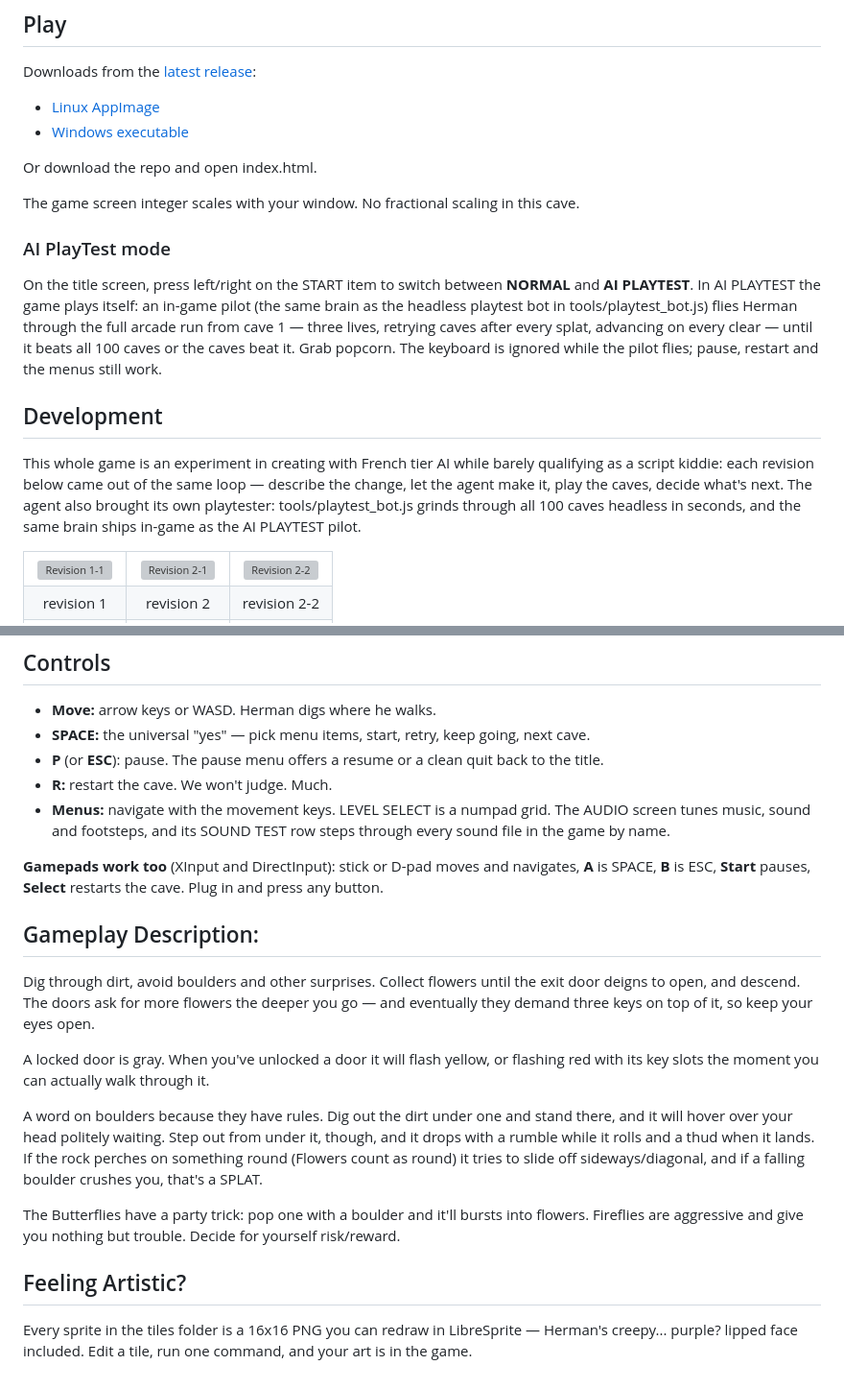
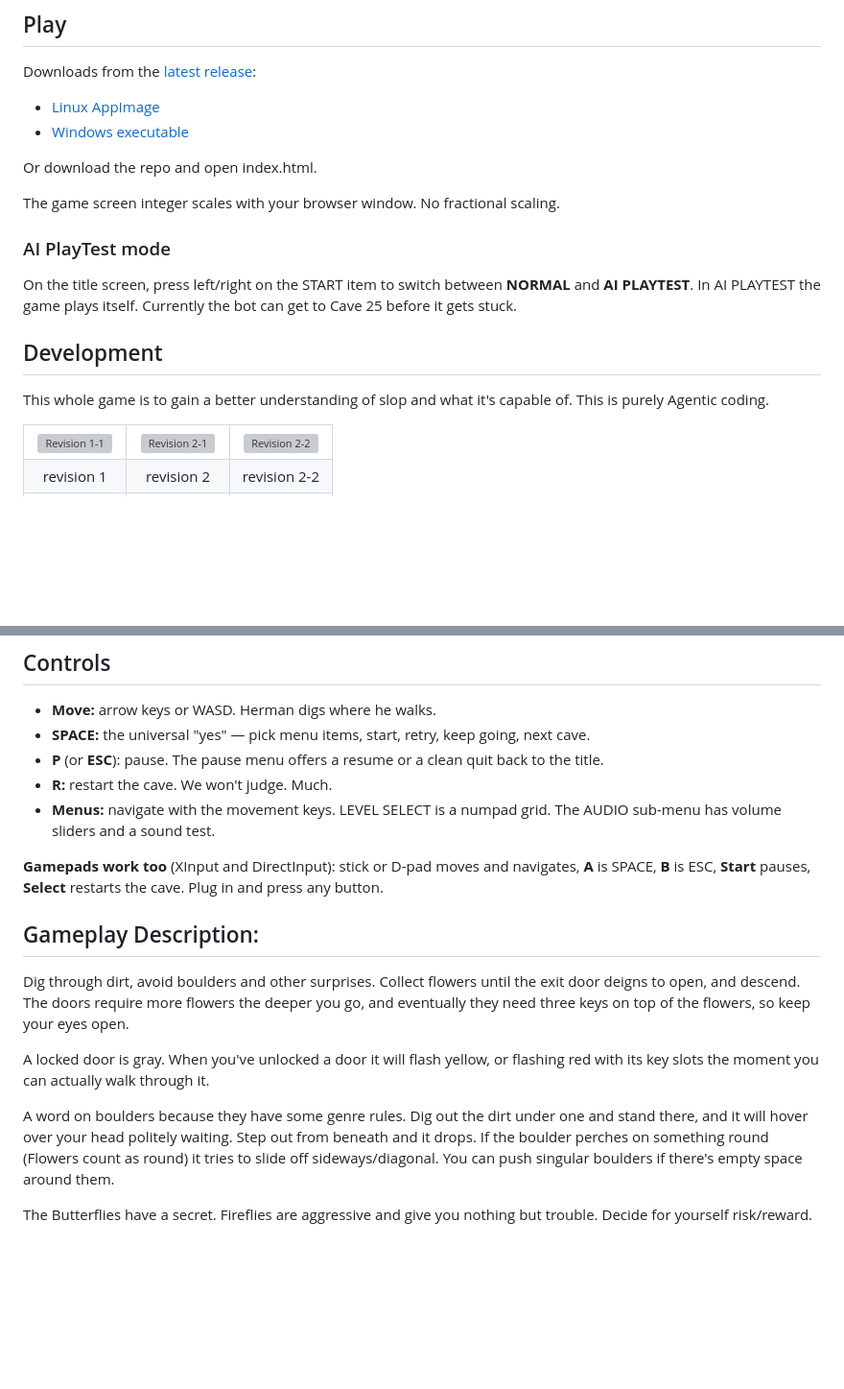
Before and after one commit to 64fanatic/BoulderingHerman, a Markdown page: README.md, 2 parts joined by grey strips. Shown at 96% size. Drawn GitHub-style; blank space fills up the shorter version; grey boxes are pictures that could not be loaded.

Commit message:
Update README.md
updoot readme again

```diff
--- a/README.md
+++ b/README.md
@@ -23,17 +23,15 @@ Downloads from the [latest release](https://github.com/64fanatic/BoulderingHerma
 
 Or download the repo and open index.html.
 
-The game screen integer scales with your window. No fractional scaling in this cave.
+The game screen integer scales with your browser window. No fractional scaling.
 
 ### AI PlayTest mode
 
-On the title screen, press left/right on the START item to switch between **NORMAL** and **AI PLAYTEST**. In AI PLAYTEST the game plays itself: an in-game pilot (the same brain as the headless playtest bot in tools/playtest_bot.js) flies Herman through the full arcade run from cave 1 — three lives, retrying caves after every splat, advancing on every clear — until it beats all 100 caves or the caves beat it. Grab popcorn. The keyboard is ignored while the pilot flies; pause, restart and the menus still work.
+On the title screen, press left/right on the START item to switch between **NORMAL** and **AI PLAYTEST**. In AI PLAYTEST the game plays itself. Currently the bot can get to Cave 25 before it gets stuck.
 
 ## Development
 
-This whole game is an experiment in creating with French tier AI while barely qualifying as a script kiddie: each revision below came
-out of the same loop — describe the change, let the agent make it, play the caves, decide what's next. The agent also brought its own
-playtester: tools/playtest_bot.js grinds through all 100 caves headless in seconds, and the same brain ships in-game as the AI PLAYTEST pilot.
+This whole game is to gain a better understanding of slop and what it's capable of. This is purely Agentic coding.
 
 <table>
   <tr>
@@ -64,27 +62,19 @@ playtester: tools/playtest_bot.js grinds through all 100 caves headless in secon
 - **SPACE:** the universal "yes" — pick menu items, start, retry, keep going, next cave.
 - **P** (or **ESC**): pause. The pause menu offers a resume or a clean quit back to the title.
 - **R:** restart the cave. We won't judge. Much.
-- **Menus:** navigate with the movement keys. LEVEL SELECT is a numpad grid. The AUDIO screen tunes music, sound and footsteps, and its SOUND TEST row steps through every sound file in the game by name.
+- **Menus:** navigate with the movement keys. LEVEL SELECT is a numpad grid. The AUDIO sub-menu has volume sliders and a sound test.
 
 **Gamepads work too** (XInput and DirectInput): stick or D-pad moves and navigates, **A** is SPACE, **B** is ESC, **Start** pauses, **Select** restarts the cave. Plug in and press any button.
 
 ## Gameplay Description:
 
-Dig through dirt, avoid boulders and other surprises. Collect flowers until the exit door deigns to open, and descend. The doors ask for more flowers the deeper you go — and eventually they demand three keys on top of it, so keep your eyes open.
+Dig through dirt, avoid boulders and other surprises. Collect flowers until the exit door deigns to open, and descend. The doors require more flowers the deeper you go, and eventually they need three keys on top of the flowers, so keep your eyes open.
 
 A locked door is gray. When you've unlocked a door it will flash yellow, or flashing red with its key slots the moment you can actually walk through it.
 
-A word on boulders because they have rules. Dig out the dirt under one and stand
-there, and it will hover over your head politely waiting. Step out from under it,
-though, and it drops with a rumble while it rolls and a thud when it lands. If the rock
-perches on something round (Flowers count as round) it tries to slide off sideways/diagonal, and if a falling boulder
-crushes you, that's a SPLAT.
+A word on boulders because they have some genre rules. Dig out the dirt under one and stand
+there, and it will hover over your head politely waiting. Step out from beneath and it drops. If the boulder
+perches on something round (Flowers count as round) it tries to slide off sideways/diagonal.
+You can push singular boulders if there's empty space around them.
 
-The Butterflies have a party trick: pop one with a boulder and it'll bursts into
-flowers. Fireflies are aggressive and give you nothing but trouble. Decide for yourself risk/reward.
-
-## Feeling Artistic?
-
-Every sprite in the tiles folder is a 16x16 PNG you can redraw in
-LibreSprite — Herman's creepy... purple? lipped face included. Edit a tile, run one
-command, and your art is in the game.
+The Butterflies have a secret. Fireflies are aggressive and give you nothing but trouble. Decide for yourself risk/reward.
```
